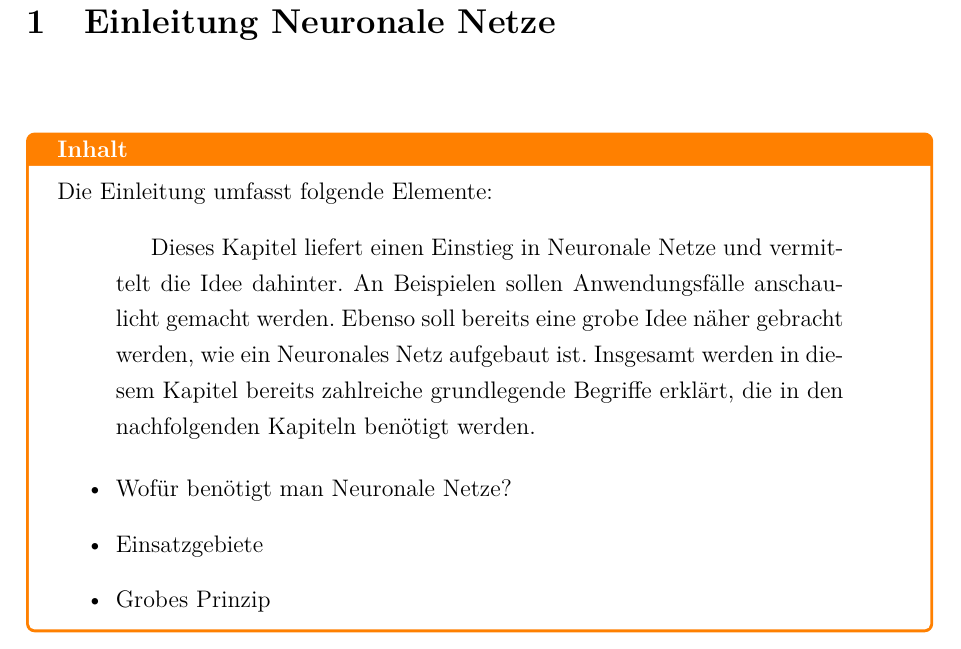
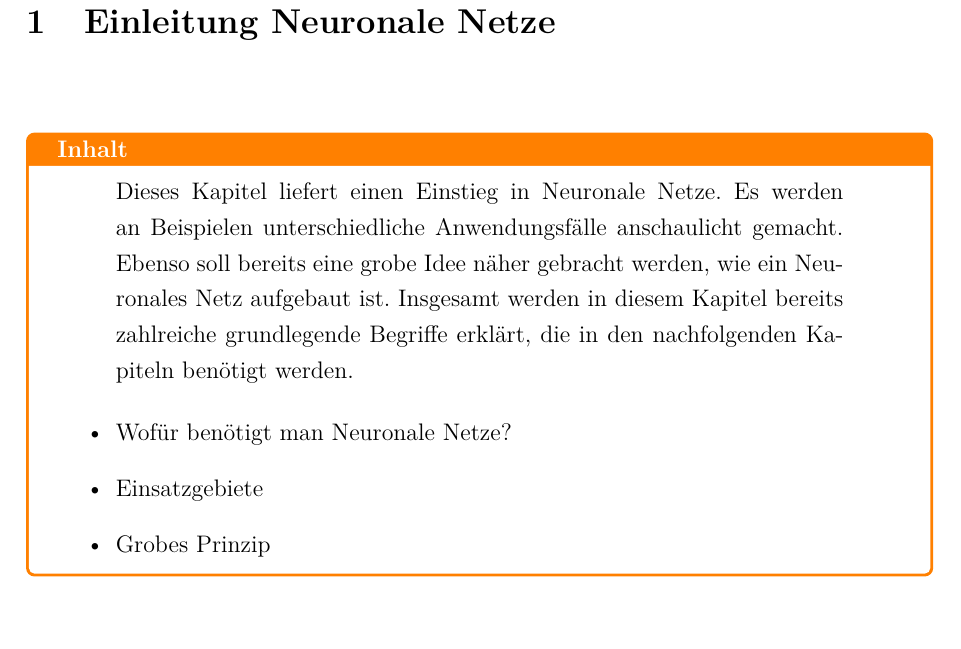
Before and after one commit to ReiwuKleiwu/MA2_Prak_16_Neuronale_Netze, a LaTeX paper (LaTeX/BA_LateXVorlage_v3-2.tex, which reads LaTeX/01-1_einleitung.tex): part of page 6 of 27, cut so that both start at the same text. Compiled offline with pdfLaTeX.

Commit message:
Kapitel Einleitung 01 hinzugefügt

```diff
--- a/LaTeX/01-1_einleitung.tex
+++ b/LaTeX/01-1_einleitung.tex
@@ -1,7 +1,6 @@
 \begin{tcolorbox}[title={Inhalt}]
-  Die Einleitung umfasst folgende Elemente:
-  \begin{quotation}
-      Dieses Kapitel liefert einen Einstieg in Neuronale Netze und vermittelt die Idee dahinter. An Beispielen sollen Anwendungsfälle anschaulicht gemacht werden.
+  \begin{quotation}\noindent
+      Dieses Kapitel liefert einen Einstieg in Neuronale Netze. Es werden an Beispielen unterschiedliche Anwendungsfälle anschaulicht gemacht.
       Ebenso soll bereits eine grobe Idee näher gebracht werden, wie ein Neuronales Netz aufgebaut ist.
       Insgesamt werden in diesem Kapitel bereits zahlreiche grundlegende Begriffe erklärt, die in den nachfolgenden Kapiteln benötigt werden.
   \end{quotation}
```
